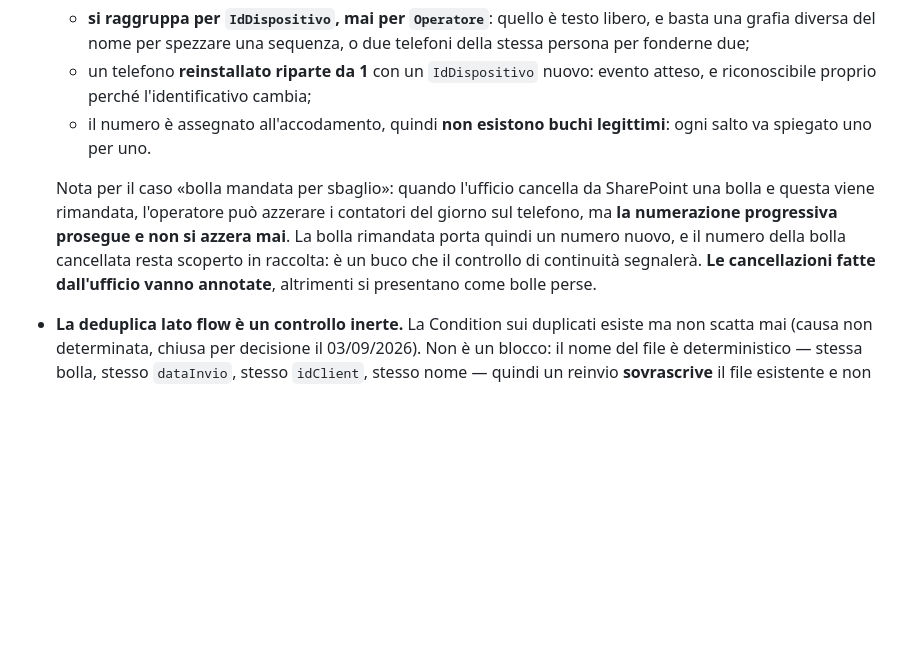
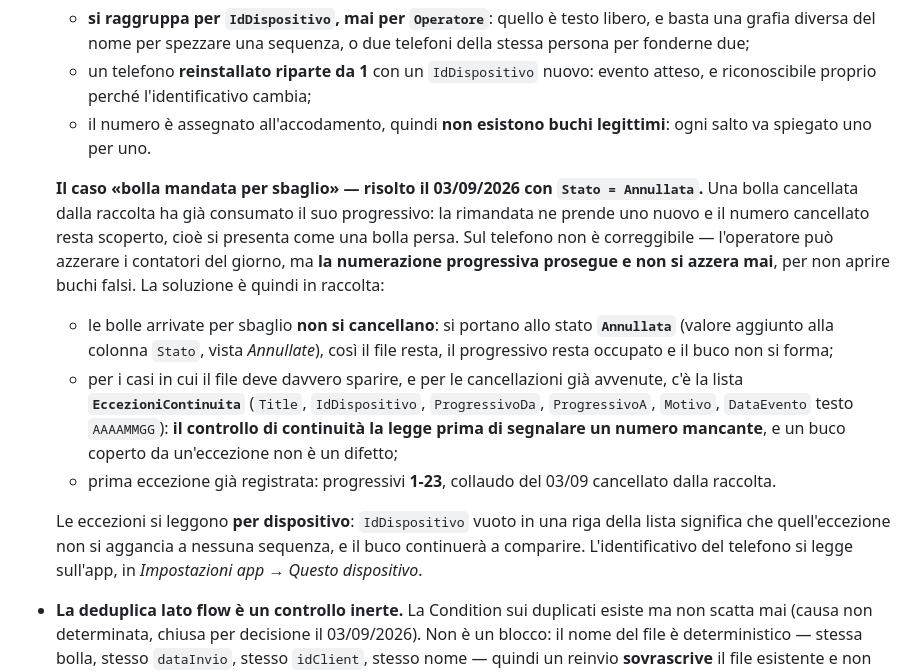
Before and after one commit to francescolando9-hue/LL-Italia, a Markdown page: docs/AppBolleContinuitaRunbook202609031100Claude.md, the part around one of its changes. GitHub-like rendering; blank space fills up the shorter version.

Commit message:
Recepisce la decisione sui buchi spiegati nella sequenza (#18)
La regola non e piu "annotare le cancellazioni": le bolle arrivate per
sbaglio si portano allo stato Annullata, cosi il progressivo resta occupato e
il buco non si forma; per le cancellazioni inevitabili e per quelle gia
avvenute c'e la lista EccezioniContinuita, che il runbook legge prima di
segnalare un numero mancante. Decisione presa in Cowork il 03/09/2026.


Claude-Session: https://claude.ai/code/session_01FYcuxD4mm48U4GDp7153Bn

Co-authored-by: Claude <noreply@anthropic.com>

```diff
--- a/docs/AppBolleContinuitaRunbook202609031100Claude.md
+++ b/docs/AppBolleContinuitaRunbook202609031100Claude.md
@@ -69,7 +69,12 @@ Le tre azioni *Response* portano l'header `Access-Control-Allow-Origin: *`, obbl
   - un telefono **reinstallato riparte da 1** con un `IdDispositivo` nuovo: evento atteso, e riconoscibile proprio perché l'identificativo cambia;
   - il numero è assegnato all'accodamento, quindi **non esistono buchi legittimi**: ogni salto va spiegato uno per uno.
 
-  Nota per il caso «bolla mandata per sbaglio»: quando l'ufficio cancella da SharePoint una bolla e questa viene rimandata, l'operatore può azzerare i contatori del giorno sul telefono, ma **la numerazione progressiva prosegue e non si azzera mai**. La bolla rimandata porta quindi un numero nuovo, e il numero della bolla cancellata resta scoperto in raccolta: è un buco che il controllo di continuità segnalerà. **Le cancellazioni fatte dall'ufficio vanno annotate**, altrimenti si presentano come bolle perse.
+  **Il caso «bolla mandata per sbaglio» — risolto il 03/09/2026 con `Stato = Annullata`.** Una bolla cancellata dalla raccolta ha già consumato il suo progressivo: la rimandata ne prende uno nuovo e il numero cancellato resta scoperto, cioè si presenta come una bolla persa. Sul telefono non è correggibile — l'operatore può azzerare i contatori del giorno, ma **la numerazione progressiva prosegue e non si azzera mai**, per non aprire buchi falsi. La soluzione è quindi in raccolta:
+  - le bolle arrivate per sbaglio **non si cancellano**: si portano allo stato **`Annullata`** (valore aggiunto alla colonna `Stato`, vista *Annullate*), così il file resta, il progressivo resta occupato e il buco non si forma;
+  - per i casi in cui il file deve davvero sparire, e per le cancellazioni già avvenute, c'è la lista **`EccezioniContinuita`** (`Title`, `IdDispositivo`, `ProgressivoDa`, `ProgressivoA`, `Motivo`, `DataEvento` testo `AAAAMMGG`): **il controllo di continuità la legge prima di segnalare un numero mancante**, e un buco coperto da un'eccezione non è un difetto;
+  - prima eccezione già registrata: progressivi **1-23**, collaudo del 03/09 cancellato dalla raccolta.
+
+  Le eccezioni si leggono **per dispositivo**: `IdDispositivo` vuoto in una riga della lista significa che quell'eccezione non si aggancia a nessuna sequenza, e il buco continuerà a comparire. L'identificativo del telefono si legge sull'app, in *Impostazioni app → Questo dispositivo*.
 - **La deduplica lato flow è un controllo inerte.** La Condition sui duplicati esiste ma non scatta mai (causa non determinata, chiusa per decisione il 03/09/2026). Non è un blocco: il nome del file è deterministico — stessa bolla, stesso `dataInvio`, stesso `idClient`, stesso nome — quindi un reinvio **sovrascrive** il file esistente e non genera un doppione in raccolta. Conseguenza per il runbook: **non contare i file per stimare i doppioni**, l'omonimia li maschera.
 
 ## 3. Interventi aperti su SharePoint e sul flow (prerequisiti, non lavoro di runbook)
```
Also changed, not shown: other parts of docs/AppBolleContinuitaRunbook202609031100Claude.md (+1 -1 lines).
